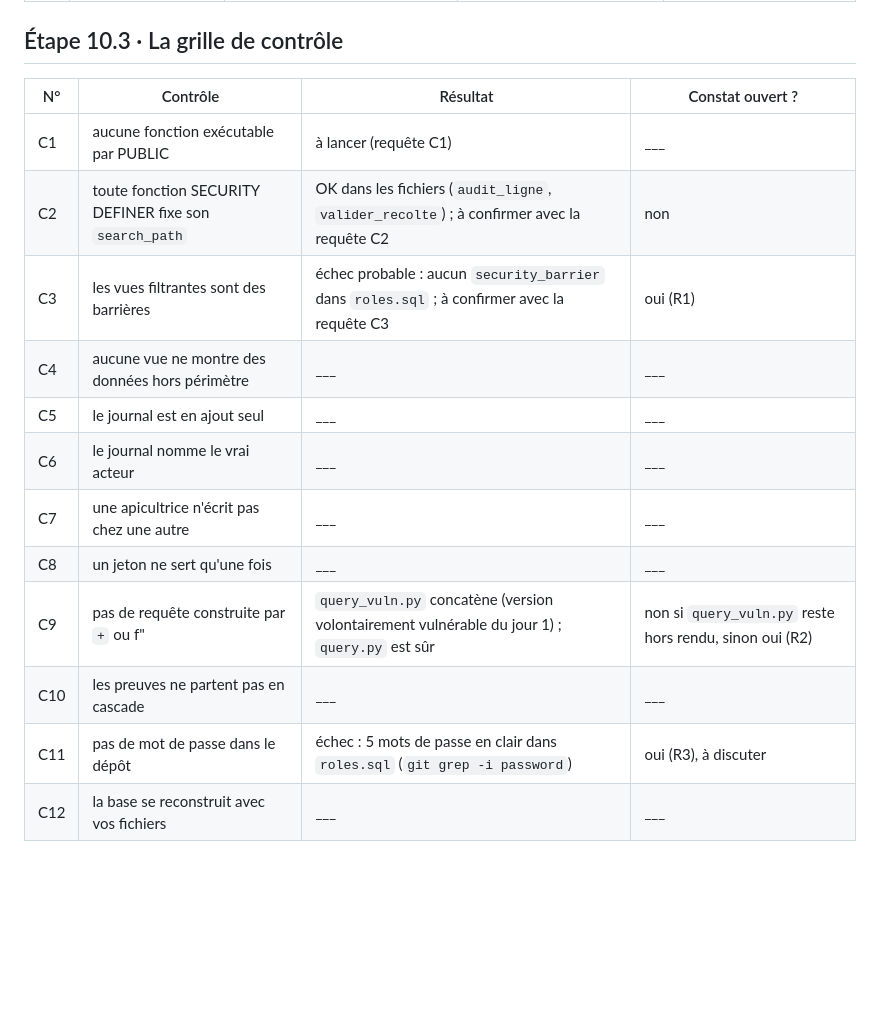
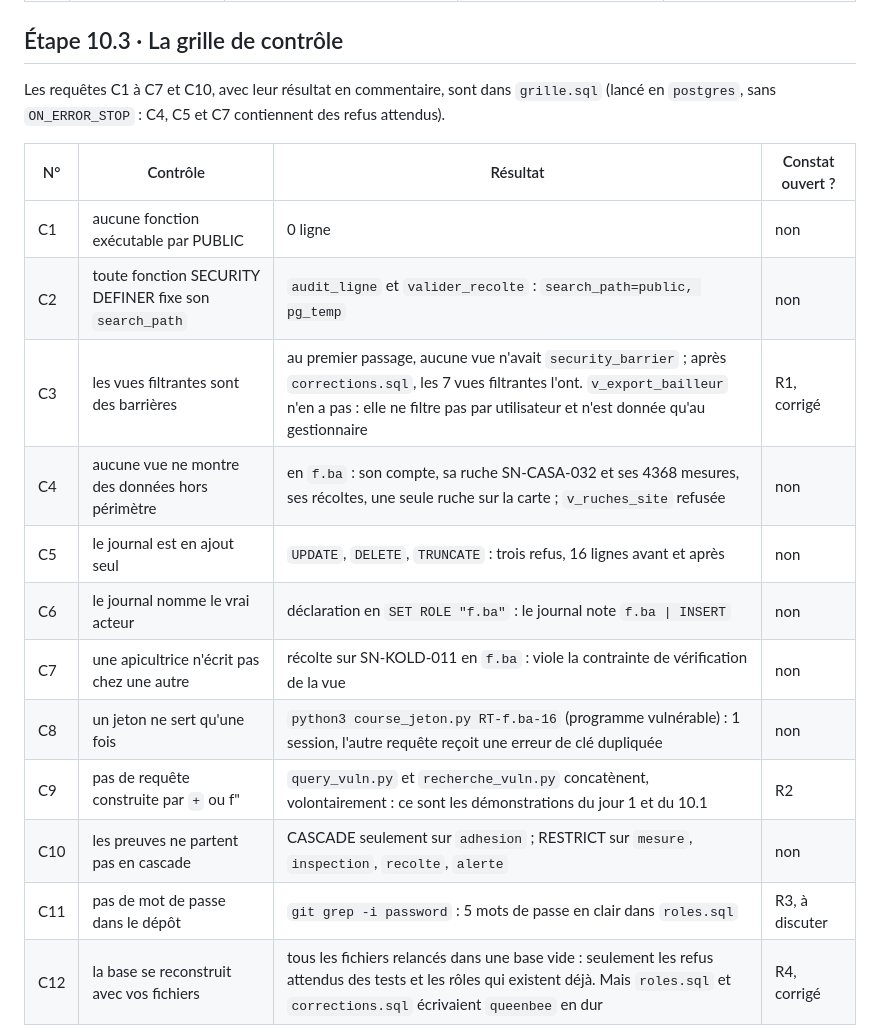
Before and after one commit to ITISDEVELOPMENT/BDD_QueenBee_ITIS, a Markdown page: dossier-md/rapport_revue.md, the part around one of its changes. GitHub-like rendering; blank space fills up the shorter version.

```diff
--- a/dossier-md/rapport_revue.md
+++ b/dossier-md/rapport_revue.md
@@ -92,18 +94,21 @@ Puis dans une nouvelle session :
 
 ## Étape 10.3 · La grille de contrôle
 
+Les requêtes C1 à C7 et C10, avec leur résultat en commentaire, sont dans `grille.sql` (lancé en `postgres`, sans
+`ON_ERROR_STOP` : C4, C5 et C7 contiennent des refus attendus).
+
 | N° | Contrôle | Résultat | Constat ouvert ? |
 |----|----------|----------|------------------|
-| C1 | aucune fonction exécutable par PUBLIC | à lancer (requête C1) | ___ |
-| C2 | toute fonction SECURITY DEFINER fixe son `search_path` | OK dans les fichiers (`audit_ligne`, `valider_recolte`) ; à confirmer avec la requête C2 | non |
-| C3 | les vues filtrantes sont des barrières | échec probable : aucun `security_barrier` dans `roles.sql` ; à confirmer avec la requête C3 | oui (R1) |
-| C4 | aucune vue ne montre des données hors périmètre | ___ | ___ |
-| C5 | le journal est en ajout seul | ___ | ___ |
-| C6 | le journal nomme le vrai acteur | ___ | ___ |
-| C7 | une apicultrice n'écrit pas chez une autre | ___ | ___ |
-| C8 | un jeton ne sert qu'une fois | ___ | ___ |
-| C9 | pas de requête construite par `+` ou f" | `query_vuln.py` concatène (version volontairement vulnérable du jour 1) ; `query.py` est sûr | non si `query_vuln.py` reste hors rendu, sinon oui (R2) |
-| C10 | les preuves ne partent pas en cascade | ___ | ___ |
-| C11 | pas de mot de passe dans le dépôt | échec : 5 mots de passe en clair dans `roles.sql` (`git grep -i password`) | oui (R3), à discuter |
-| C12 | la base se reconstruit avec vos fichiers | ___ | ___ |
+| C1 | aucune fonction exécutable par PUBLIC | 0 ligne | non |
+| C2 | toute fonction SECURITY DEFINER fixe son `search_path` | `audit_ligne` et `valider_recolte` : `search_path=public, pg_temp` | non |
+| C3 | les vues filtrantes sont des barrières | au premier passage, aucune vue n'avait `security_barrier` ; après `corrections.sql`, les 7 vues filtrantes l'ont. `v_export_bailleur` n'en a pas : elle ne filtre pas par utilisateur et n'est donnée qu'au gestionnaire | R1, corrigé |
+| C4 | aucune vue ne montre des données hors périmètre | en `f.ba` : son compte, sa ruche SN-CASA-032 et ses 4368 mesures, ses récoltes, une seule ruche sur la carte ; `v_ruches_site` refusée | non |
+| C5 | le journal est en ajout seul | `UPDATE`, `DELETE`, `TRUNCATE` : trois refus, 16 lignes avant et après | non |
+| C6 | le journal nomme le vrai acteur | déclaration en `SET ROLE "f.ba"` : le journal note `f.ba \| INSERT` | non |
+| C7 | une apicultrice n'écrit pas chez une autre | récolte sur SN-KOLD-011 en `f.ba` : viole la contrainte de vérification de la vue | non |
+| C8 | un jeton ne sert qu'une fois | `python3 course_jeton.py RT-f.ba-16` (programme vulnérable) : 1 session, l'autre requête reçoit une erreur de clé dupliquée | non |
+| C9 | pas de requête construite par `+` ou f" | `query_vuln.py` et `recherche_vuln.py` concatènent, volontairement : ce sont les démonstrations du jour 1 et du 10.1 | R2 |
+| C10 | les preuves ne partent pas en cascade | CASCADE seulement sur `adhesion` ; RESTRICT sur `mesure`, `inspection`, `recolte`, `alerte` | non |
+| C11 | pas de mot de passe dans le dépôt | `git grep -i password` : 5 mots de passe en clair dans `roles.sql` | R3, à discuter |
+| C12 | la base se reconstruit avec vos fichiers | tous les fichiers relancés dans une base vide : seulement les refus attendus des tests et les rôles qui existent déjà. Mais `roles.sql` et `corrections.sql` écrivaient `queenbee` en dur | R4, corrigé |
 
```
Also changed, not shown: other parts of dossier-md/rapport_revue.md (+20 -11 lines), README.md (+1 -0 lines), images/revue/grille-c1-c3.png (added), images/revue/grille-c4-c7.png (added), images/revue/grille-c8-c12.png (added), 3 other files.
